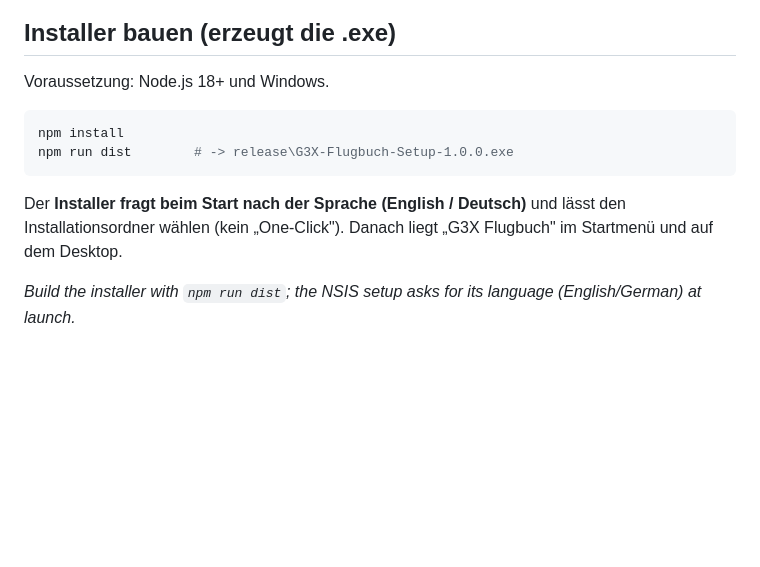
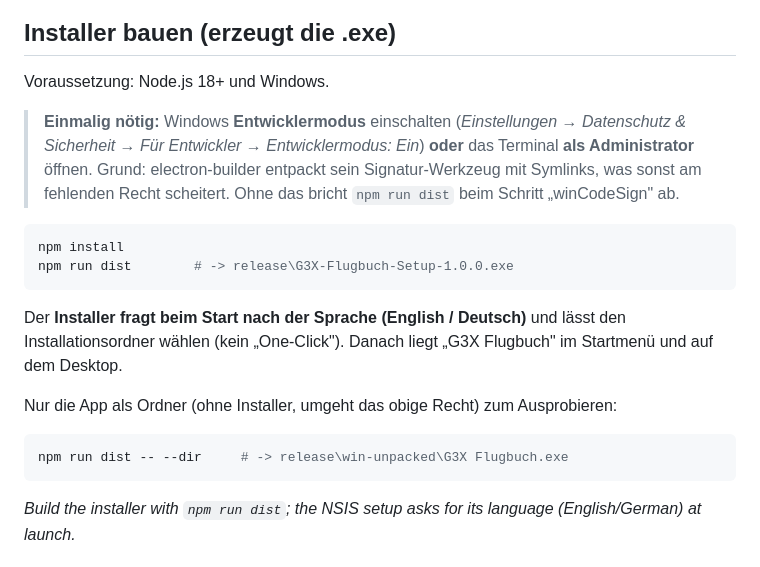
Before and after one commit to MrAirHD/g3x-flightlog-desktop, a Markdown page: README.md, the part around the change. Drawn GitHub-style; blank space fills up the shorter version.

Commit message:
README: Windows-Build-Voraussetzung (Entwicklermodus/Admin) für den Installer
electron-builder entpackt sein Signatur-Bundle mit Symlinks; ohne
Entwicklermodus oder Admin-Terminal bricht `npm run dist` beim winCodeSign-
Schritt ab. Doku + Hinweis auf `--dir` (Installer-freier Ordner-Build) ergänzt.

Verifiziert: App läuft in echtem Electron (Render, IPC-Bridge, Datenordner-
Leiste); `--dir`-Packaging erzeugt eine lauffähige 188-MB-App.

Co-Authored-By: Claude Opus 4.8 <noreply@anthropic.com>

````diff
--- a/README.md
+++ b/README.md
@@ -26,6 +26,13 @@ iS). No cloud, no server, no login. Pick a data folder, drag & drop CSVs in, don
 
 ## Installer bauen (erzeugt die .exe)
 Voraussetzung: Node.js 18+ und Windows.
+
+> **Einmalig nötig:** Windows **Entwicklermodus** einschalten
+> (*Einstellungen → Datenschutz & Sicherheit → Für Entwickler → Entwicklermodus:
+> Ein*) **oder** das Terminal **als Administrator** öffnen. Grund: electron-builder
+> entpackt sein Signatur-Werkzeug mit Symlinks, was sonst am fehlenden Recht
+> scheitert. Ohne das bricht `npm run dist` beim Schritt „winCodeSign" ab.
+
 ```bash
 npm install
 npm run dist        # -> release\G3X-Flugbuch-Setup-1.0.0.exe
@@ -33,6 +40,11 @@ npm run dist        # -> release\G3X-Flugbuch-Setup-1.0.0.exe
 Der **Installer fragt beim Start nach der Sprache (English / Deutsch)** und lässt
 den Installationsordner wählen (kein „One-Click"). Danach liegt „G3X Flugbuch" im
 Startmenü und auf dem Desktop.
+
+Nur die App als Ordner (ohne Installer, umgeht das obige Recht) zum Ausprobieren:
+```bash
+npm run dist -- --dir     # -> release\win-unpacked\G3X Flugbuch.exe
+```
 
 *Build the installer with `npm run dist`; the NSIS setup asks for its language
 (English/German) at launch.*
````
